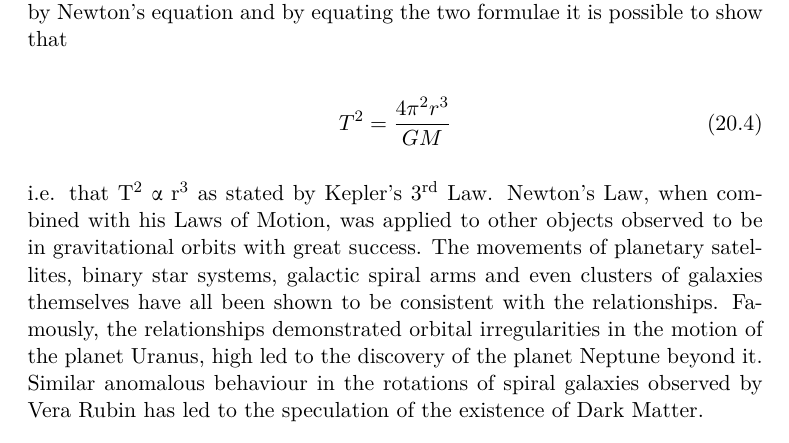
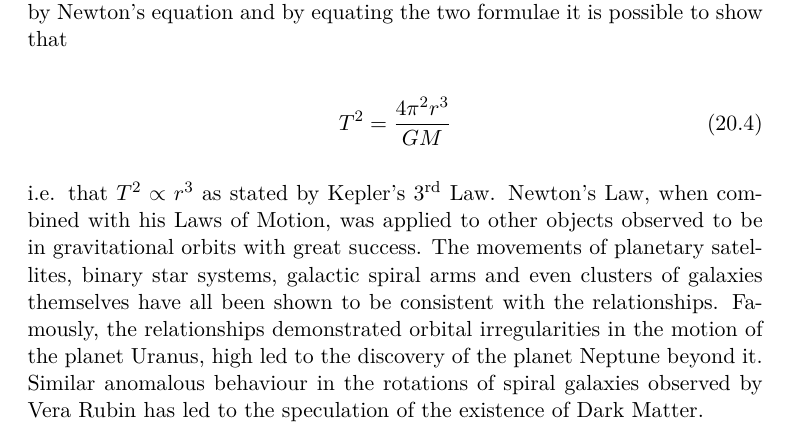
Before and after one commit to mrpsharp/physics-PreU, a LaTeX document (20-astronomy-and-cosmology.tex): part of page 6 of 10, cut so that both start at the same text. Compiled offline with pdfLaTeX.

Commit message:
Update 20-astronomy-and-cosmology.tex

```diff
--- a/20-astronomy-and-cosmology.tex
+++ b/20-astronomy-and-cosmology.tex
@@ -212,7 +212,7 @@ show that
 T^{2} = \frac{4 \pi^{2} r^{3}}{ G M}
 \end{equation}
 
-i.e. that T\textsuperscript{2} α r\textsuperscript{3} as stated by
+i.e. that $T^2 \propto r^3$ as stated by
 Kepler's 3\textsuperscript{rd} Law. Newton's Law, when combined with his
 Laws of Motion, was applied to other objects observed to be in
 gravitational orbits with great success. The movements of planetary
```
